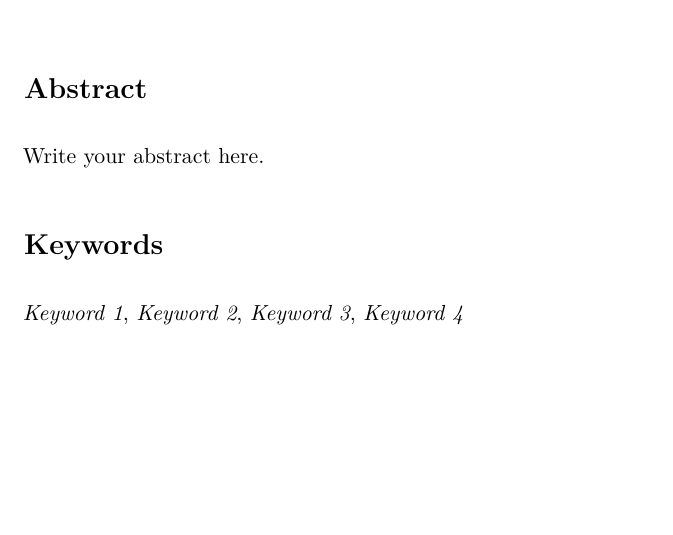
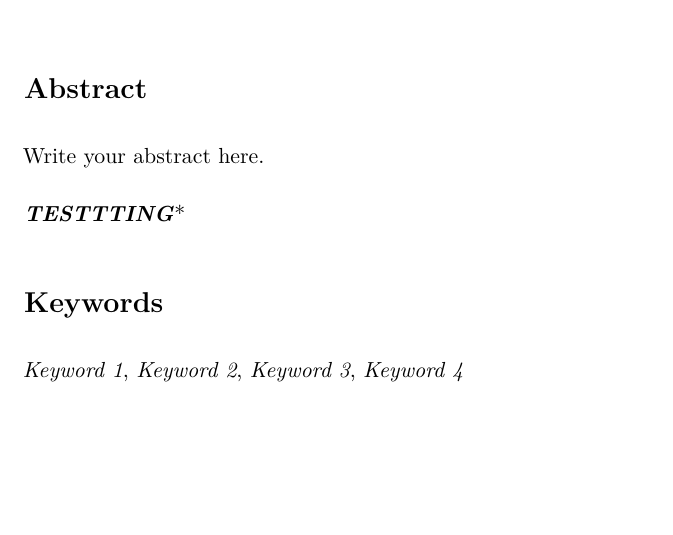
Before and after one commit to troyrusso/STAT342, an R Markdown document (Final Paper Template.Rmd): part of page 1 of 3, cut so that both start at the same text. Rendered offline with R 4.5, knitr and Pandoc, then LaTeX, with nearby package versions.

Commit message:
intial test

```diff
--- a/Final Paper Template.Rmd
+++ b/Final Paper Template.Rmd
@@ -16,6 +16,8 @@ fontsize: 11pt
 
 # Abstract
 Write your abstract here.
+
+***TESTTTING****
 
 # Keywords
 *Keyword 1*, *Keyword 2*, *Keyword 3*, *Keyword 4*
```
